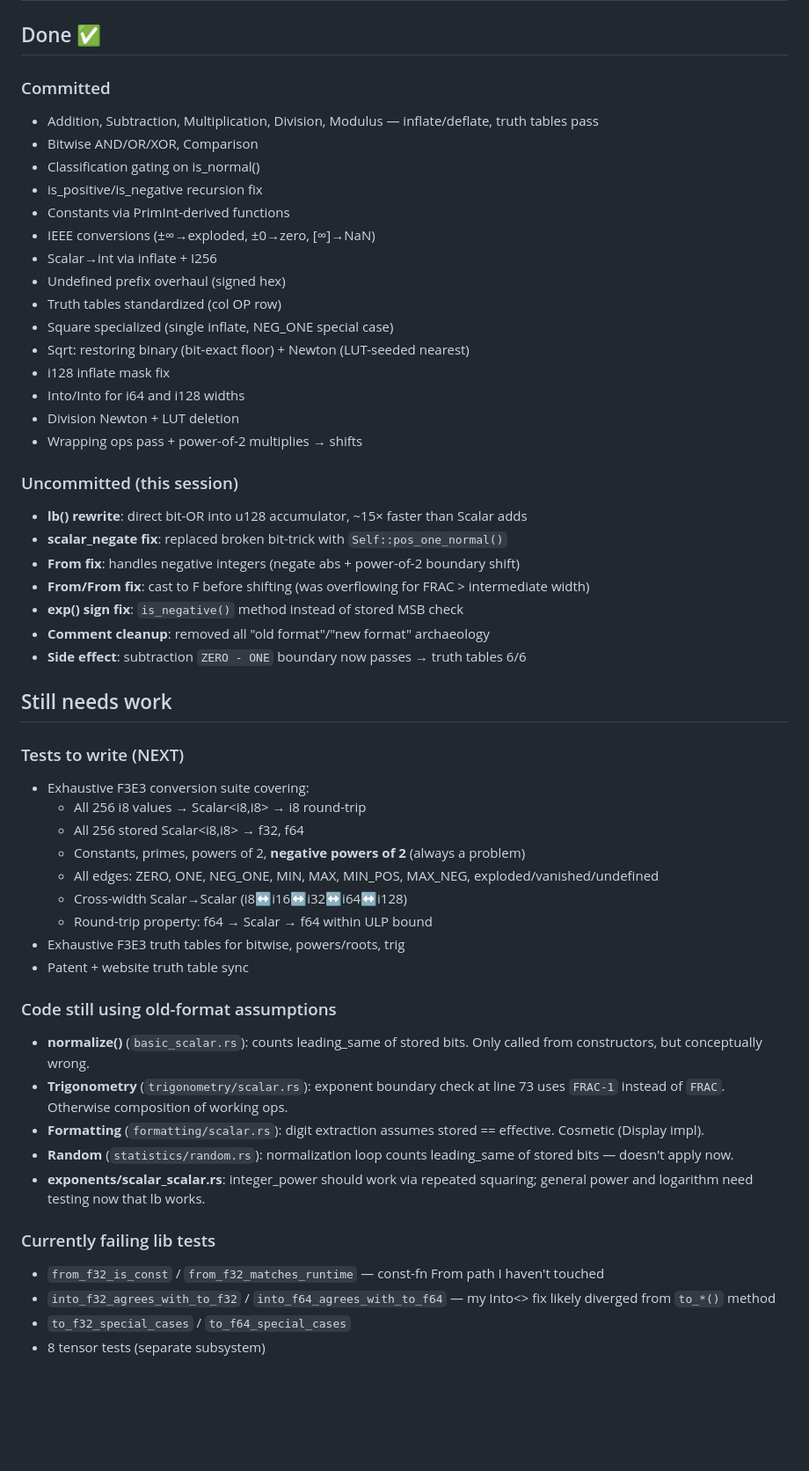
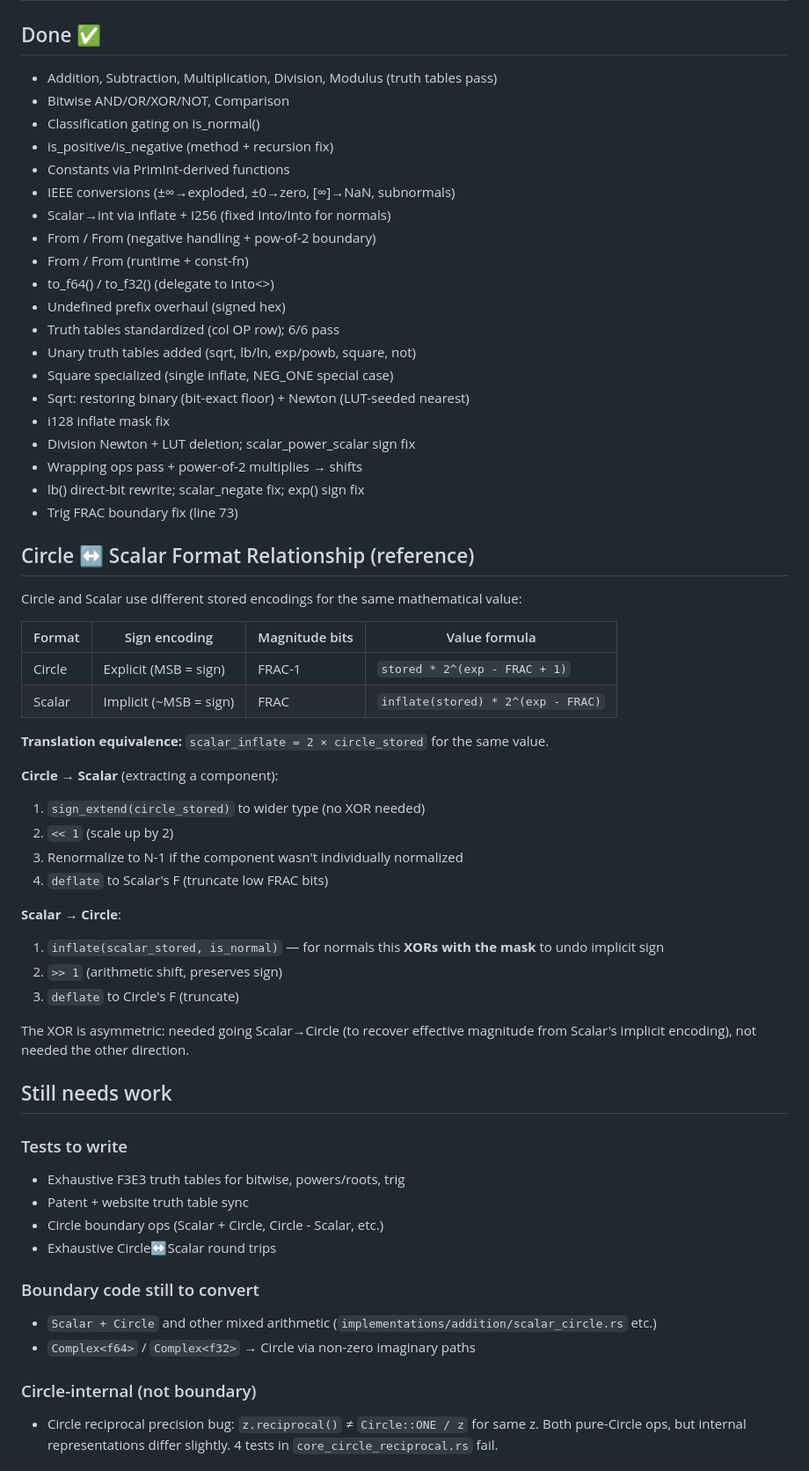
Before and after one commit to nickspiker/spirix, a Markdown page: MIGRATION_STATUS.md, the part around one of its changes. Shown at 88% size. Rendered like a GitHub page; blank space fills up the shorter version.

Commit message:
Document Circle↔Scalar format relationship and translation primitives
Add reference section explaining the asymmetric translation:
- Scalar inflate = 2 × Circle stored (same value)
- Circle→Scalar: sign_extend + <<1 (no XOR)
- Scalar→Circle: inflate (XOR with mask) + >>1

XOR is needed going Scalar→Circle to undo the implicit-sign encoding;
not needed the other direction because Circle already has explicit sign.

Also refresh migration status: runtime conversions fully done, const-fns
done, all 37 lib tests + 57 custom tests pass. Remaining work is Circle
mixed ops and Circle-internal arithmetic (reciprocal vs division mismatch).

Co-Authored-By: Claude Opus 4.7 (1M context) <noreply@anthropic.com>

```diff
--- a/MIGRATION_STATUS.md
+++ b/MIGRATION_STATUS.md
@@ -1,55 +1,66 @@
 # Migration Status
 
 ## Done ✅
-### Committed
-- Addition, Subtraction, Multiplication, Division, Modulus — inflate/deflate, truth tables pass
-- Bitwise AND/OR/XOR, Comparison
+- Addition, Subtraction, Multiplication, Division, Modulus (truth tables pass)
+- Bitwise AND/OR/XOR/NOT, Comparison
 - Classification gating on is_normal()
-- is_positive/is_negative recursion fix
+- is_positive/is_negative (method + recursion fix)
 - Constants via PrimInt-derived functions
-- IEEE conversions (±∞→exploded, ±0→zero, [∞]→NaN)
-- Scalar→int via inflate + I256
+- IEEE conversions (±∞→exploded, ±0→zero, [∞]→NaN, subnormals)
+- Scalar→int via inflate + I256 (fixed Into<iN>/Into<uN> for normals)
+- From<iN> / From<uN> (negative handling + pow-of-2 boundary)
+- From<f64> / From<f32> (runtime + const-fn)
+- to_f64() / to_f32() (delegate to Into<>)
 - Undefined prefix overhaul (signed hex)
-- Truth tables standardized (col OP row)
+- Truth tables standardized (col OP row); 6/6 pass
+- Unary truth tables added (sqrt, lb/ln, exp/powb, square, not)
 - Square specialized (single inflate, NEG_ONE special case)
 - Sqrt: restoring binary (bit-exact floor) + Newton (LUT-seeded nearest)
 - i128 inflate mask fix
-- Into<f64>/Into<f32> for i64 and i128 widths
-- Division Newton + LUT deletion
+- Division Newton + LUT deletion; scalar_power_scalar sign fix
 - Wrapping ops pass + power-of-2 multiplies → shifts
+- lb() direct-bit rewrite; scalar_negate fix; exp() sign fix
+- Trig FRAC boundary fix (line 73)
 
-### Uncommitted (this session)
-- **lb() rewrite**: direct bit-OR into u128 accumulator, ~15× faster than Scalar adds
-- **scalar_negate fix**: replaced broken bit-trick with `Self::pos_one_normal()`
-- **From<iN> fix**: handles negative integers (negate abs + power-of-2 boundary shift)
-- **From<f64>/From<f32> fix**: cast to F before shifting (was overflowing for FRAC > intermediate width)
-- **exp() sign fix**: `is_negative()` method instead of stored MSB check
-- **Comment cleanup**: removed all "old format"/"new format" archaeology
-- **Side effect**: subtraction `ZERO - ONE` boundary now passes → truth tables 6/6
+## Circle ↔ Scalar Format Relationship (reference)
+
+Circle and Scalar use different stored encodings for the same mathematical value:
+
+| Format | Sign encoding | Magnitude bits | Value formula |
+|---|---|---|---|
+| Circle | Explicit (MSB = sign) | FRAC-1 | `stored * 2^(exp - FRAC + 1)` |
+| Scalar | Implicit (~MSB = sign) | FRAC | `inflate(stored) * 2^(exp - FRAC)` |
+
+**Translation equivalence:** `scalar_inflate = 2 × circle_stored` for the same value.
+
+**Circle → Scalar** (extracting a component):
+1. `sign_extend(circle_stored)` to wider type (no XOR needed)
+2. `<< 1` (scale up by 2)
+3. Renormalize to N-1 if the component wasn't individually normalized
+4. `deflate` to Scalar's F (truncate low FRAC bits)
+
+**Scalar → Circle**:
+1. `inflate(scalar_stored, is_normal)` — for normals this **XORs with the mask** to undo implicit sign
+2. `>> 1` (arithmetic shift, preserves sign)
+3. `deflate` to Circle's F (truncate)
+
+The XOR is asymmetric: needed going Scalar→Circle (to recover effective
+magnitude from Scalar's implicit encoding), not needed the other direction.
 
 ## Still needs work
 
-### Tests to write (NEXT)
-- Exhaustive F3E3 conversion suite covering:
-  - All 256 i8 values → Scalar<i8,i8> → i8 round-trip
-  - All 256 stored Scalar<i8,i8> → f32, f64
-  - Constants, primes, powers of 2, **negative powers of 2** (always a problem)
-  - All edges: ZERO, ONE, NEG_ONE, MIN, MAX, MIN_POS, MAX_NEG, exploded/vanished/undefined
-  - Cross-width Scalar→Scalar (i8↔i16↔i32↔i64↔i128)
-  - Round-trip property: f64 → Scalar → f64 within ULP bound
+### Tests to write
 - Exhaustive F3E3 truth tables for bitwise, powers/roots, trig
 - Patent + website truth table sync
+- Circle boundary ops (Scalar + Circle, Circle - Scalar, etc.)
+- Exhaustive Circle↔Scalar round trips
 
-### Code still using old-format assumptions
-- **normalize()** (`basic_scalar.rs`): counts leading_same of stored bits. Only called from constructors, but conceptually wrong.
-- **Trigonometry** (`trigonometry/scalar.rs`): exponent boundary check at line 73 uses `FRAC-1` instead of `FRAC`. Otherwise composition of working ops.
-- **Formatting** (`formatting/scalar.rs`): digit extraction assumes stored == effective. Cosmetic (Display impl).
-- **Random** (`statistics/random.rs`): normalization loop counts leading_same of stored bits — doesn't apply now.
-- **exponents/scalar_scalar.rs**: integer_power should work via repeated squaring; general power and logarithm need testing now that lb works.
+### Boundary code still to convert
+- `Scalar + Circle` and other mixed arithmetic (`implementations/addition/scalar_circle.rs` etc.)
+- `Complex<f64>` / `Complex<f32>` → Circle via non-zero imaginary paths
 
-### Currently failing lib tests
-- `from_f32_is_const` / `from_f32_matches_runtime` — const-fn From<f32> path I haven't touched
-- `into_f32_agrees_with_to_f32` / `into_f64_agrees_with_to_f64` — my Into<> fix likely diverged from `to_*()` method
-- `to_f32_special_cases` / `to_f64_special_cases`
-- 8 tensor tests (separate subsystem)
+### Circle-internal (not boundary)
+- Circle reciprocal precision bug: `z.reciprocal()` ≠ `Circle::ONE / z` for same z.
+  Both pure-Circle ops, but internal representations differ slightly.
+  4 tests in `core_circle_reciprocal.rs` fail.
 
```
Also changed, not shown: other parts of MIGRATION_STATUS.md (+7 -2 lines).
